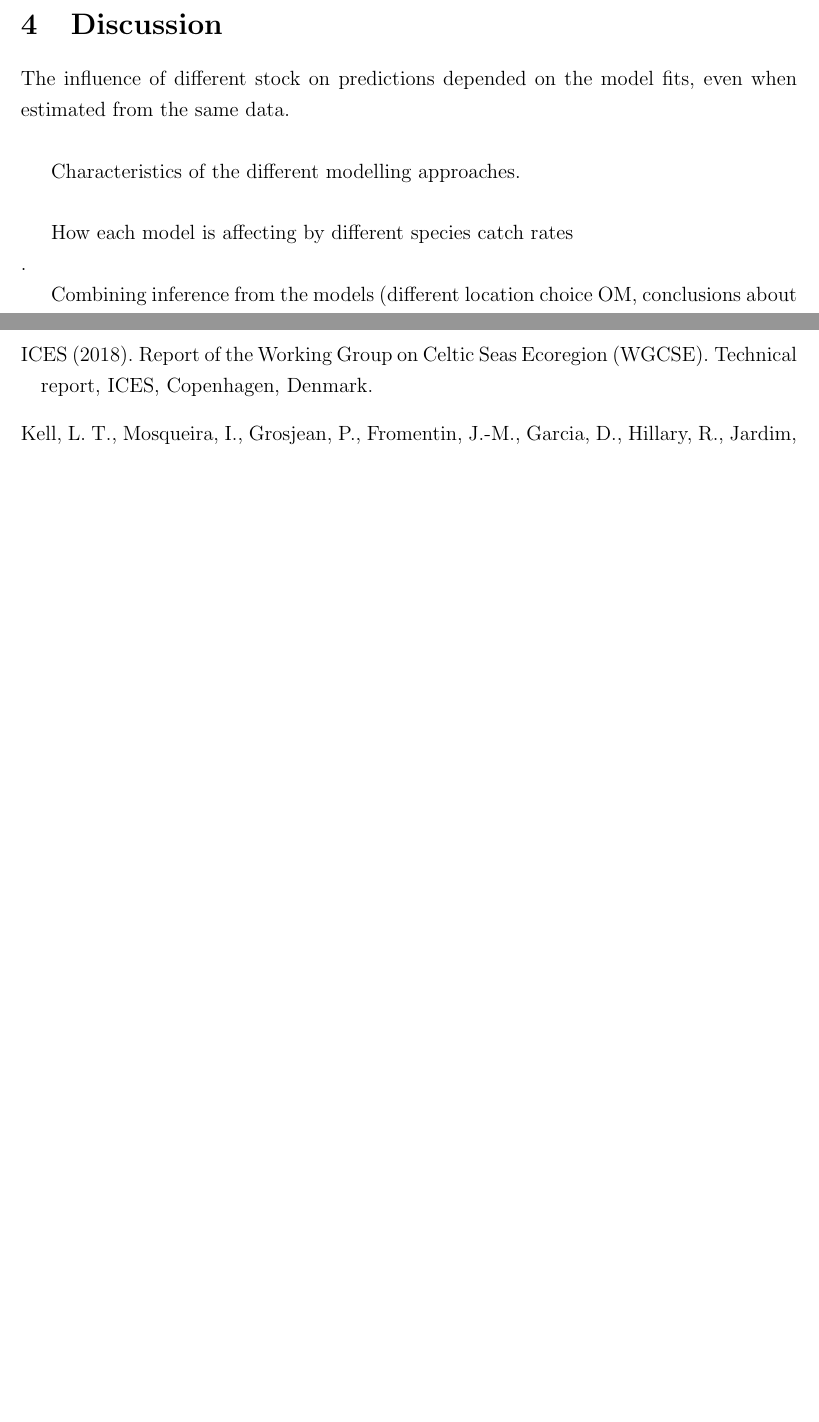
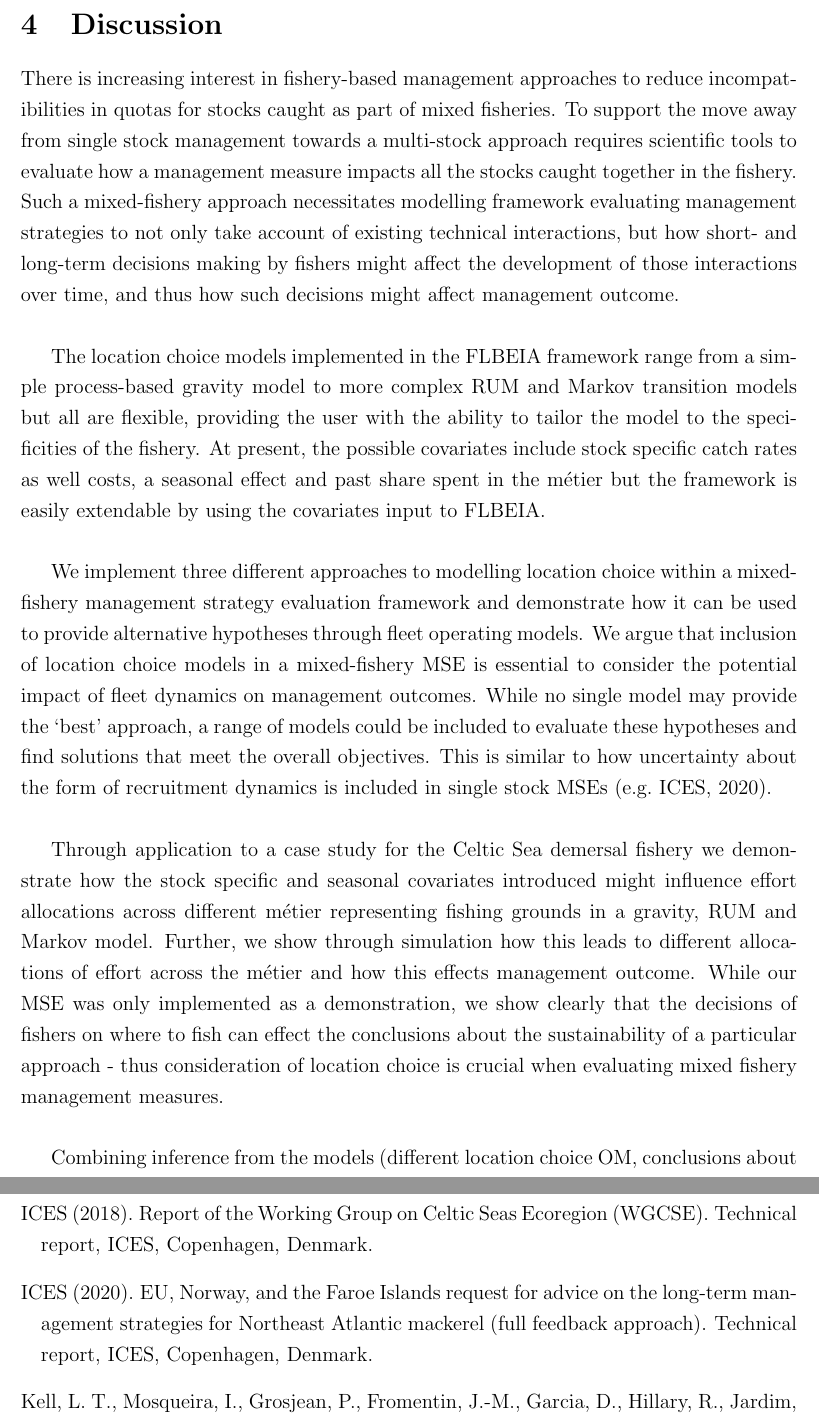
Before and after one commit to pdolder/FleetDyn_FLBEIA, a LaTeX paper (write_up/FleetDynamicsFLBEIA.tex): two parts of pages 13 and 14 of 28 before the commit and two parts of pages 13 and 14 of 29 after it, joined at a grey line, cut so that both start at the same text, the shorter picture padded with empty space. Compiled offline with pdfLaTeX.

Commit message:
Updates to discussion

```diff
--- a/write_up/FleetDynamicsFLBEIA.tex
+++ b/write_up/FleetDynamicsFLBEIA.tex
@@ -575,12 +575,45 @@ the biomass based indicators (Figure \ref{fig:risk}). \\
 \section{Discussion}
 \label{dis}
 
-The influence of different stock on predictions depended on the model fits,
-even when estimated from the same data. \\
+There is increasing interest in fishery-based management approaches to reduce
+incompatibilities in quotas for stocks caught as part of mixed fisheries. To
+support the move away from single stock management towards a multi-stock
+approach requires scientific tools to evaluate how a management measure impacts
+all the stocks caught together in the fishery. Such a mixed-fishery approach
+necessitates modelling framework evaluating management strategies to not only
+take account of existing technical interactions, but how short- and long-term
+decisions making by fishers might affect the development of those interactions
+over time, and thus how such decisions might affect management outcome. \\
 
-Characteristics of the different modelling approaches. \\
+The location choice models implemented in the FLBEIA framework range from a
+simple process-based gravity model to more complex RUM and Markov transition
+models but all are flexible, providing the user with the ability to tailor the
+model to the specificities of the fishery. At present, the possible covariates
+include stock specific catch rates as well costs, a seasonal effect and past
+share spent in the métier but the framework is easily extendable by using the
+covariates input to FLBEIA. \\
 
-How each model is affecting by different species catch rates \\.
+We implement three different approaches to modelling location choice within a
+mixed-fishery management strategy evaluation framework and demonstrate how it
+can be used to provide alternative hypotheses through fleet operating models.
+We argue that inclusion of location choice models in a mixed-fishery MSE is
+essential to consider the potential impact of fleet dynamics on management
+outcomes. While no single model may provide the `best' approach, a range of
+models could be included to evaluate these hypotheses and find solutions that
+meet the overall objectives. This is similar to how uncertainty about the form
+of recruitment dynamics is included in single stock MSEs
+\citep[e.g.][]{ICES2020}. \\
+
+Through application to a case study for the Celtic Sea demersal fishery we
+demonstrate how the stock specific and seasonal covariates introduced might
+influence effort allocations across different métier representing fishing
+grounds in a gravity, RUM and Markov model. Further, we show through simulation
+how this leads to different allocations of effort across the métier and how
+this effects management outcome. While our MSE was only implemented as a
+demonstration, we show clearly that the decisions of fishers on where to fish
+can effect the conclusions about the sustainability of a particular approach -
+thus consideration of location choice is crucial when evaluating mixed fishery
+management measures. \\
 
 Combining inference from the models (different location choice OM, conclusions
 about overall strategy. \\
```
Also changed, not shown: write_up/FLBEIA.bib (+19 -10 lines), write_up/FleetDynamicsFLBEIA.tex (8 more changed lines), 3 other files.
